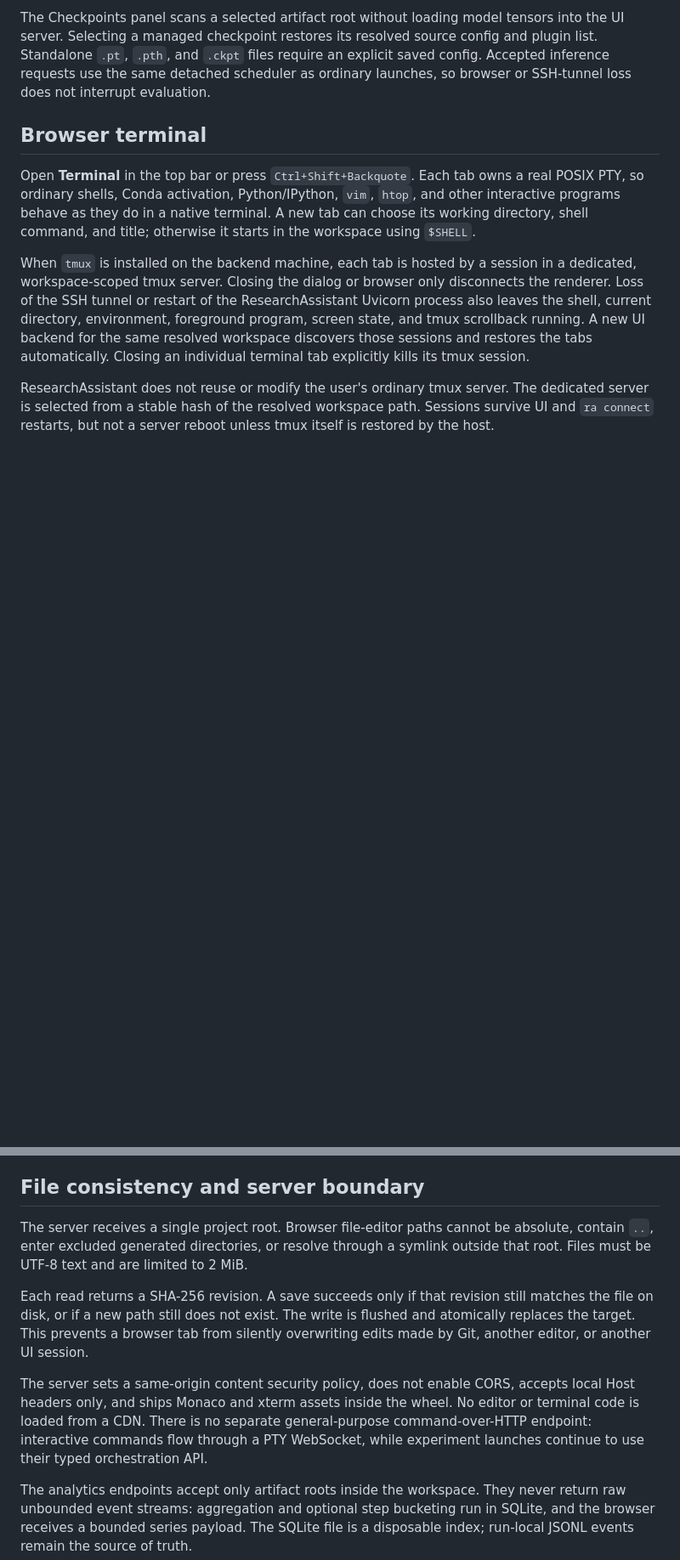
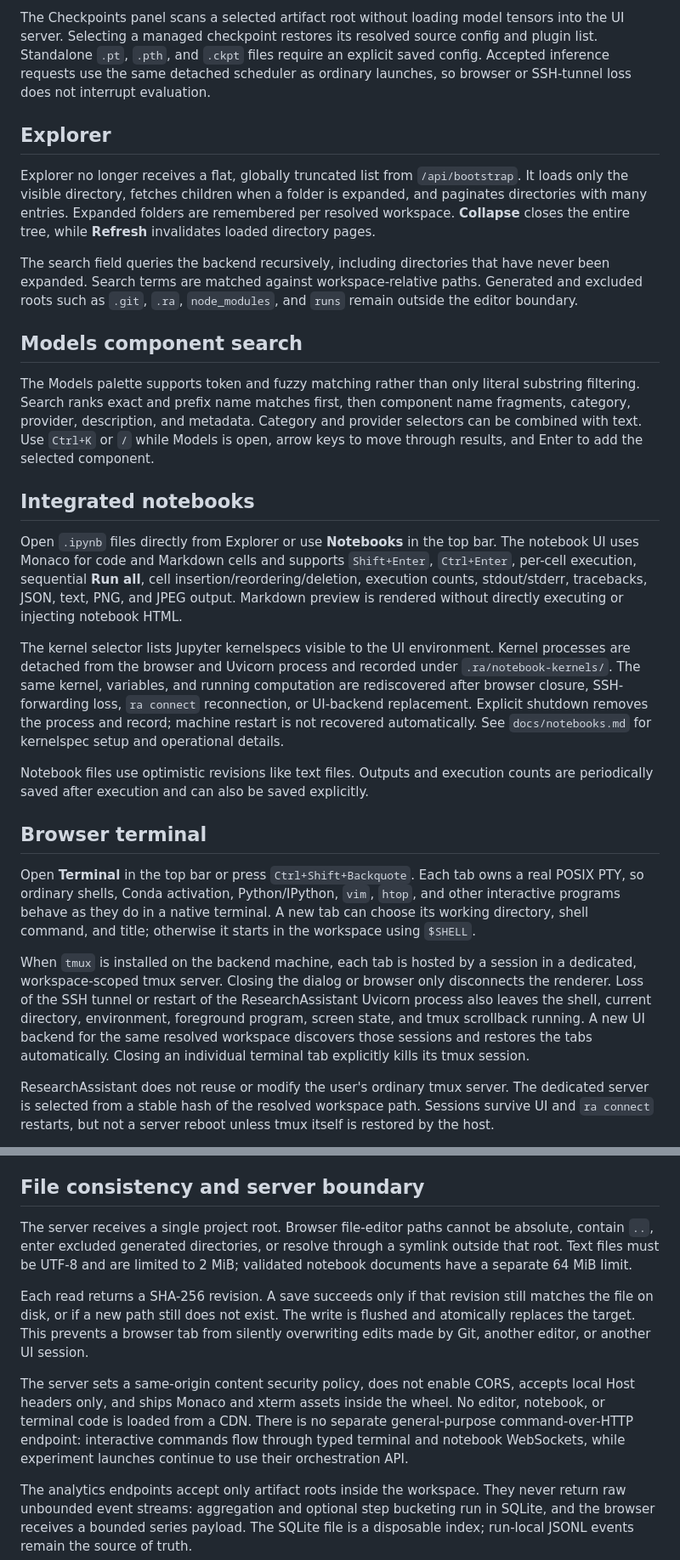
Before and after one commit to AkziumMerlin/researchassistant, a Markdown page: docs/ui.md, 2 parts joined by grey strips. Shown at 85% size. Drawn GitHub-style; blank space fills up the shorter version.

Commit message:
Document scalable Explorer and notebook workbench

```diff
--- a/docs/ui.md
+++ b/docs/ui.md
@@ -83,6 +87,43 @@ server. Selecting a managed checkpoint restores its resolved source config and p
 Standalone `.pt`, `.pth`, and `.ckpt` files require an explicit saved config. Accepted inference
 requests use the same detached scheduler as ordinary launches, so browser or SSH-tunnel loss does
 not interrupt evaluation.
+
+## Explorer
+
+Explorer no longer receives a flat, globally truncated list from `/api/bootstrap`. It loads only the
+visible directory, fetches children when a folder is expanded, and paginates directories with many
+entries. Expanded folders are remembered per resolved workspace. **Collapse** closes the entire
+tree, while **Refresh** invalidates loaded directory pages.
+
+The search field queries the backend recursively, including directories that have never been
+expanded. Search terms are matched against workspace-relative paths. Generated and excluded roots
+such as `.git`, `.ra`, `node_modules`, and `runs` remain outside the editor boundary.
+
+## Models component search
+
+The Models palette supports token and fuzzy matching rather than only literal substring filtering.
+Search ranks exact and prefix name matches first, then component name fragments, category,
+provider, description, and metadata. Category and provider selectors can be combined with text.
+Use `Ctrl+K` or `/` while Models is open, arrow keys to move through results, and Enter to add the
+selected component.
+
+## Integrated notebooks
+
+Open `.ipynb` files directly from Explorer or use **Notebooks** in the top bar. The notebook UI uses
+Monaco for code and Markdown cells and supports `Shift+Enter`, `Ctrl+Enter`, per-cell execution,
+sequential **Run all**, cell insertion/reordering/deletion, execution counts, stdout/stderr,
+tracebacks, JSON, text, PNG, and JPEG output. Markdown preview is rendered without directly
+executing or injecting notebook HTML.
+
+The kernel selector lists Jupyter kernelspecs visible to the UI environment. Kernel processes are
+detached from the browser and Uvicorn process and recorded under `.ra/notebook-kernels/`. The same
+kernel, variables, and running computation are rediscovered after browser closure, SSH-forwarding
+loss, `ra connect` reconnection, or UI-backend replacement. Explicit shutdown removes the process
+and record; machine restart is not recovered automatically. See `docs/notebooks.md` for kernelspec
+setup and operational details.
+
+Notebook files use optimistic revisions like text files. Outputs and execution counts are
+periodically saved after execution and can also be saved explicitly.
 
 ## Browser terminal
 
@@ -143,8 +184,9 @@ adoption if the detached scheduler itself is killed or the machine restarts.
 ## File consistency and server boundary
 
 The server receives a single project root. Browser file-editor paths cannot be absolute, contain
-`..`, enter excluded generated directories, or resolve through a symlink outside that root. Files
-must be UTF-8 text and are limited to 2 MiB.
+`..`, enter excluded generated directories, or resolve through a symlink outside that root. Text
+files must be UTF-8 and are limited to 2 MiB; validated notebook documents have a separate 64 MiB
+limit.
 
 Each read returns a SHA-256 revision. A save succeeds only if that revision still matches the file
 on disk, or if a new path still does not exist. The write is flushed and atomically replaces the
@@ -152,10 +194,10 @@ target. This prevents a browser tab from silently overwriting edits made by Git,
 or another UI session.
 
 The server sets a same-origin content security policy, does not enable CORS, accepts local Host
-headers only, and ships Monaco and xterm assets inside the wheel. No editor or terminal code is
-loaded from a CDN. There is no separate general-purpose command-over-HTTP endpoint: interactive
-commands flow through a PTY WebSocket, while experiment launches continue to use their typed
-orchestration API.
+headers only, and ships Monaco and xterm assets inside the wheel. No editor, notebook, or terminal
+code is loaded from a CDN. There is no separate general-purpose command-over-HTTP endpoint:
+interactive commands flow through typed terminal and notebook WebSockets, while experiment
+launches continue to use their orchestration API.
 
 The analytics endpoints accept only artifact roots inside the workspace. They never return raw
 unbounded event streams: aggregation and optional step bucketing run in SQLite, and the browser
```
Also changed, not shown: other parts of docs/ui.md (+8 -4 lines).
